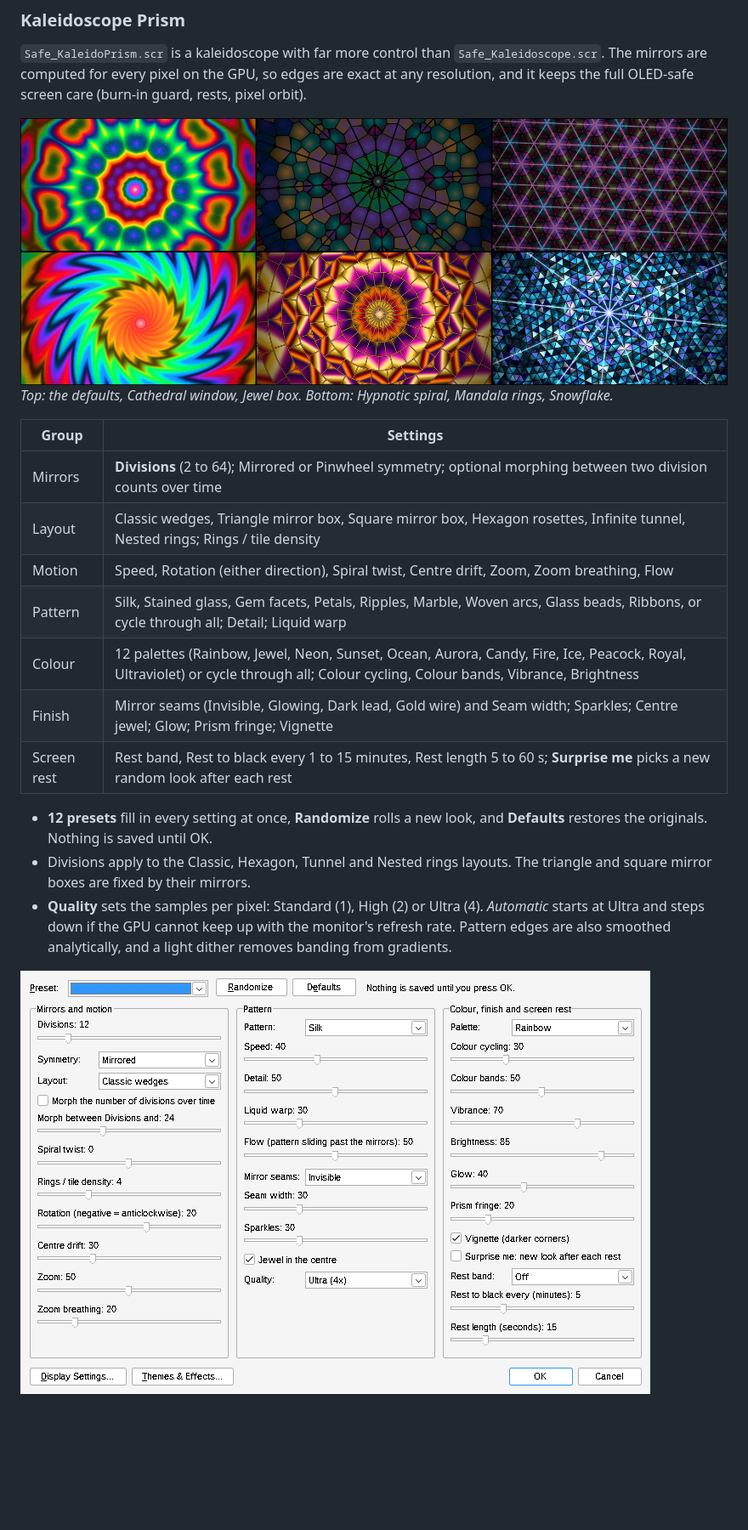
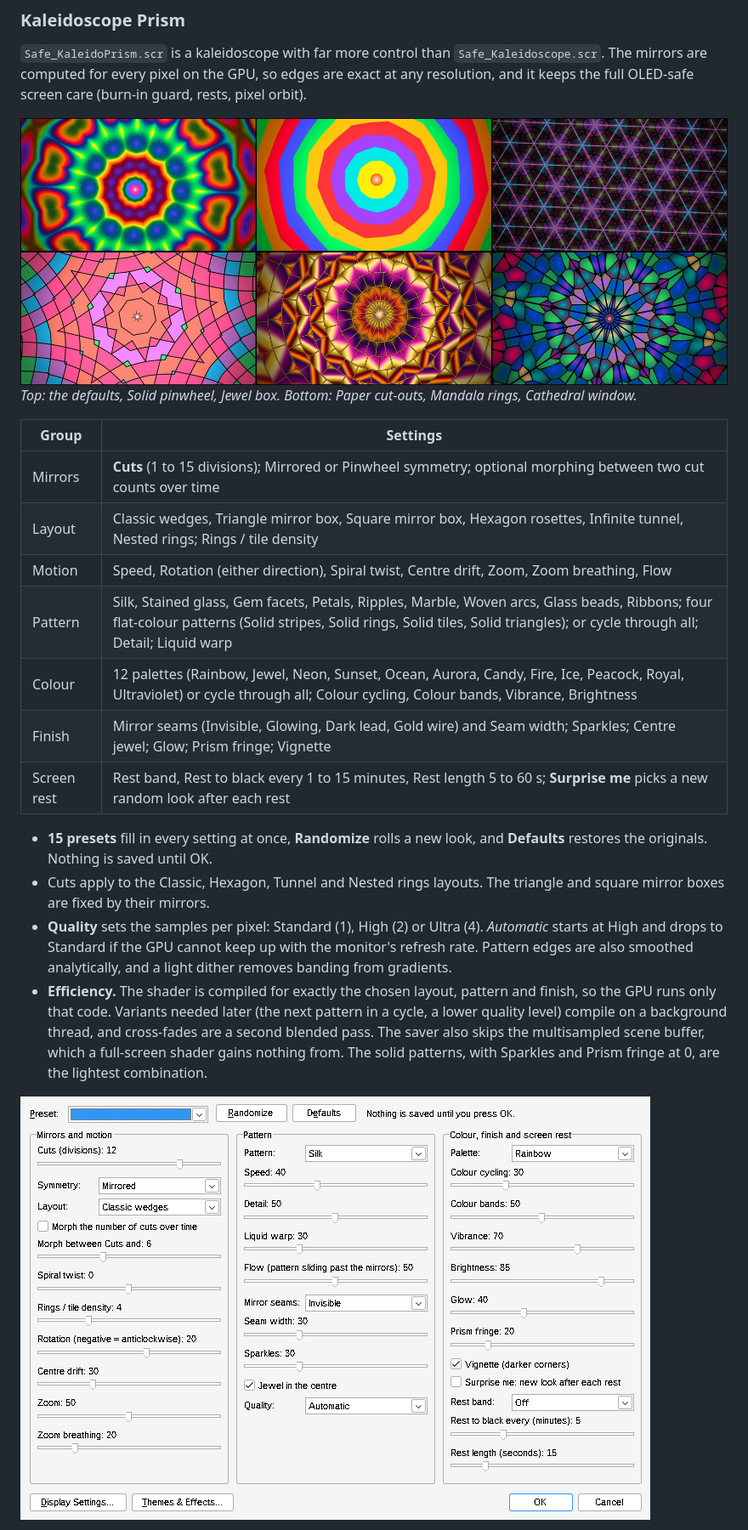
Before and after one commit to jawadc13/Screen-Saver-Reverse-Engineering, a Markdown page: README.md, the part around one of its changes. Shown at 85% size. GitHub-like rendering; pictures changed too: docs/screenshots/kaleidoprism.jpg, docs/screenshots/kaleidoprism_settings.png; blank space fills up the shorter version.

```diff
--- a/README.md
+++ b/README.md
@@ -139,21 +139,22 @@ Settings in each: a palette or time-of-day choice, Rolling rest band, Speed, one
 `Safe_KaleidoPrism.scr` is a kaleidoscope with far more control than `Safe_Kaleidoscope.scr`. The mirrors are computed for every pixel on the GPU, so edges are exact at any resolution, and it keeps the full OLED-safe screen care (burn-in guard, rests, pixel orbit).
 
 ![Kaleidoscope Prism](docs/screenshots/kaleidoprism.jpg)
-*Top: the defaults, Cathedral window, Jewel box. Bottom: Hypnotic spiral, Mandala rings, Snowflake.*
+*Top: the defaults, Solid pinwheel, Jewel box. Bottom: Paper cut-outs, Mandala rings, Cathedral window.*
 
 | Group | Settings |
 |---|---|
-| Mirrors | **Divisions** (2 to 64); Mirrored or Pinwheel symmetry; optional morphing between two division counts over time |
+| Mirrors | **Cuts** (1 to 15 divisions); Mirrored or Pinwheel symmetry; optional morphing between two cut counts over time |
 | Layout | Classic wedges, Triangle mirror box, Square mirror box, Hexagon rosettes, Infinite tunnel, Nested rings; Rings / tile density |
 | Motion | Speed, Rotation (either direction), Spiral twist, Centre drift, Zoom, Zoom breathing, Flow |
-| Pattern | Silk, Stained glass, Gem facets, Petals, Ripples, Marble, Woven arcs, Glass beads, Ribbons, or cycle through all; Detail; Liquid warp |
+| Pattern | Silk, Stained glass, Gem facets, Petals, Ripples, Marble, Woven arcs, Glass beads, Ribbons; four flat-colour patterns (Solid stripes, Solid rings, Solid tiles, Solid triangles); or cycle through all; Detail; Liquid warp |
 | Colour | 12 palettes (Rainbow, Jewel, Neon, Sunset, Ocean, Aurora, Candy, Fire, Ice, Peacock, Royal, Ultraviolet) or cycle through all; Colour cycling, Colour bands, Vibrance, Brightness |
 | Finish | Mirror seams (Invisible, Glowing, Dark lead, Gold wire) and Seam width; Sparkles; Centre jewel; Glow; Prism fringe; Vignette |
 | Screen rest | Rest band, Rest to black every 1 to 15 minutes, Rest length 5 to 60 s; **Surprise me** picks a new random look after each rest |
 
-* **12 presets** fill in every setting at once, **Randomize** rolls a new look, and **Defaults** restores the originals. Nothing is saved until OK.
-* Divisions apply to the Classic, Hexagon, Tunnel and Nested rings layouts. The triangle and square mirror boxes are fixed by their mirrors.
-* **Quality** sets the samples per pixel: Standard (1), High (2) or Ultra (4). *Automatic* starts at Ultra and steps down if the GPU cannot keep up with the monitor's refresh rate. Pattern edges are also smoothed analytically, and a light dither removes banding from gradients.
+* **15 presets** fill in every setting at once, **Randomize** rolls a new look, and **Defaults** restores the originals. Nothing is saved until OK.
+* Cuts apply to the Classic, Hexagon, Tunnel and Nested rings layouts. The triangle and square mirror boxes are fixed by their mirrors.
+* **Quality** sets the samples per pixel: Standard (1), High (2) or Ultra (4). *Automatic* starts at High and drops to Standard if the GPU cannot keep up with the monitor's refresh rate. Pattern edges are also smoothed analytically, and a light dither removes banding from gradients.
+* **Efficiency.** The shader is compiled for exactly the chosen layout, pattern and finish, so the GPU runs only that code. Variants needed later (the next pattern in a cycle, a lower quality level) compile on a background thread, and cross-fades are a second blended pass. The saver also skips the multisampled scene buffer, which a full-screen shader gains nothing from. The solid patterns, with Sparkles and Prism fringe at 0, are the lightest combination.
 
 ![Kaleidoscope Prism settings](docs/screenshots/kaleidoprism_settings.png)
 
```
Also changed, not shown: other parts of README.md (+1 -1 lines), 6 other files.
